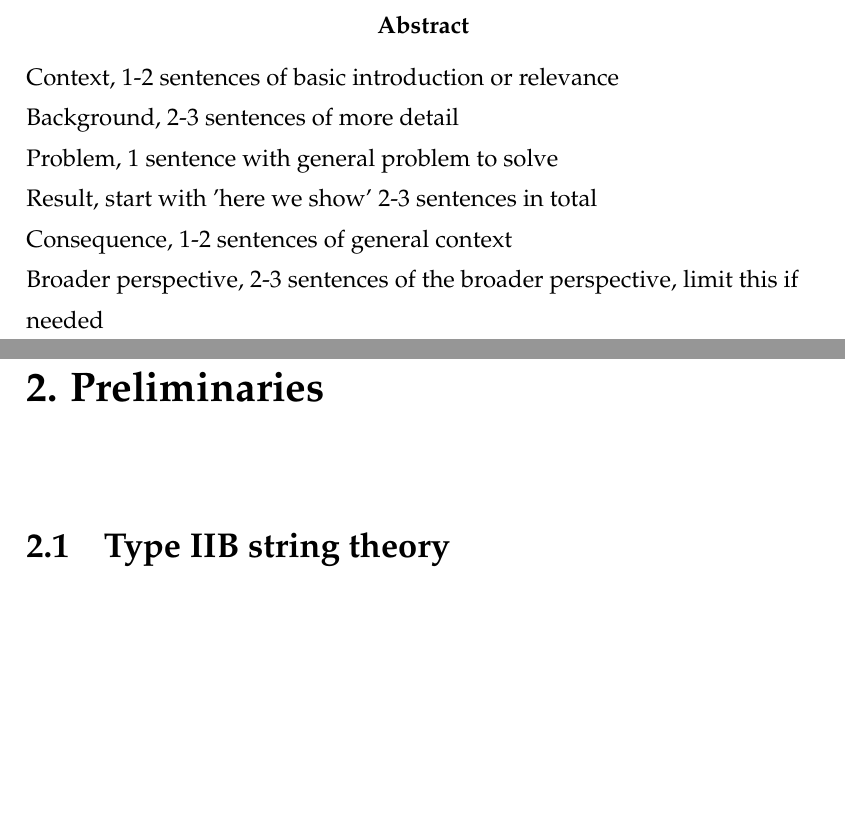
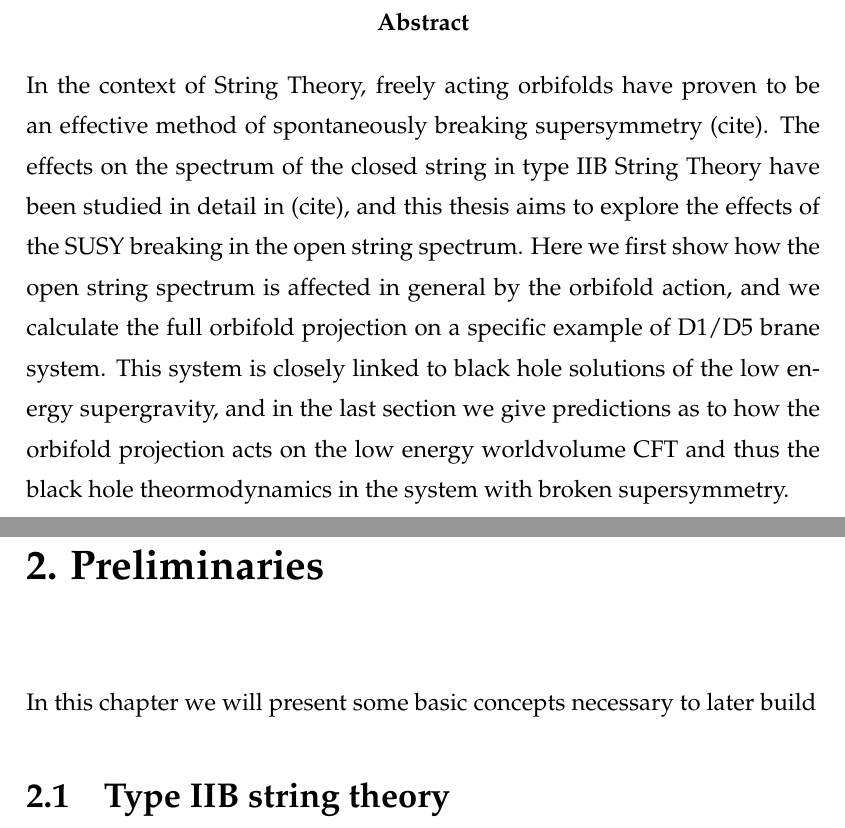
Before and after one commit to hugocalvo99/Master-Thesis, a LaTeX thesis (main.tex, which reads BODY/2_preliminaries.tex, abstract.tex, packages.tex): two parts of pages 2 and 6 of 14 before the commit and two parts of pages 2 and 8 of 15 after it, joined at a grey line, cut so that both start at the same text, the shorter picture padded with empty space. Compiled offline with pdfLaTeX.

Commit message:
Checkpoint

```diff
--- a/BODY/2_preliminaries.tex
+++ b/BODY/2_preliminaries.tex
@@ -7,7 +7,11 @@
 \label{chap:data}
 \pagestyle{fancy}
 
+In this chapter we will present some basic concepts necessary to later build
+
 \section{Type IIB string theory}
+
+
 
 \subsection{D-branes}
 
--- a/abstract.tex
+++ b/abstract.tex
@@ -7,13 +7,9 @@
 \begin{abstract}
 
 \noindent
+\justify
 % THIS IS JUST AN EXAMPLE OF THE STRUCTURE
-Context, 1-2 sentences of basic introduction or relevance  \\
-Background, 2-3 sentences of more detail \\
-Problem,  1 sentence with general problem to solve \\
-Result, start with 'here we show' 2-3 sentences in total  \\
-Consequence, 1-2 sentences of general context \\
-Broader perspective, 2-3 sentences of the broader perspective, limit this if needed
 
+In the context of String Theory, freely acting orbifolds have proven to be an effective method of spontaneously breaking supersymmetry (cite). The effects on the spectrum of the closed string in type IIB String Theory have been studied in detail in (cite), and this thesis aims to explore the effects of the SUSY breaking in the open string spectrum. Here we first show how the open string spectrum is affected in general by the orbifold action, and we calculate the full orbifold projection on a specific example of D1/D5 brane system. This system is closely linked to black hole solutions of the low energy supergravity, and in the last section we give predictions as to how the orbifold projection acts on the low energy worldvolume CFT and thus the black hole theormodynamics in the system with broken supersymmetry.
 
 \end{abstract}
--- a/packages.tex
+++ b/packages.tex
@@ -43,6 +43,10 @@
 %%%%%%%%%%%%%%%%%%%%%%%%%%%%%%%%%%%%%%%%%%%%%%%%%%
 %%%%		~~~~ GEOMETRY STYLE ~~~~
 %%%%%%%%%%%%%%%%%%%%%%%%%%%%%%%%%%%%%%%%%%%%%%%%%%
+
+% MAKE ALL THE TEXT JUSTIFIED
+\usepackage{ragged2e}
+\justifying
 
 % SET PAGE MARGINS
 \usepackage[top=30mm, bottom=30mm, inner=35mm, outer=35mm, headsep=10mm, footskip=12mm]{geometry}
```
Also changed, not shown: BODY/1_introduction.tex (+1 -1 lines), bibliography.bib (+1 -1 lines), README.md, main.pdf (added), 1 other file.
